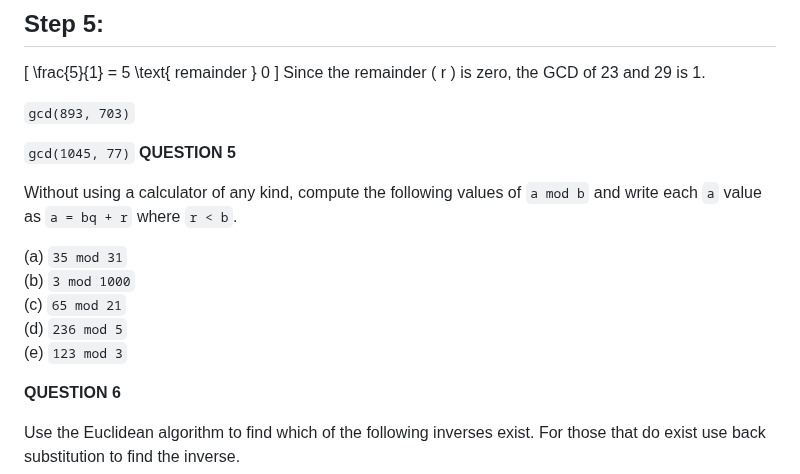
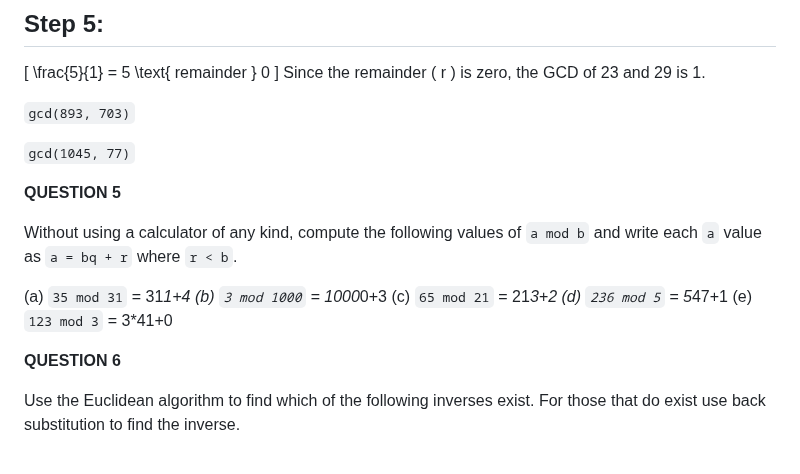
Before and after one commit to dagkand/NTNU, a Markdown page: TTM4135-KRY/1.md, the part around the change. Rendered like a GitHub page.

Commit message:
Update 1.md
add mod

```diff
--- a/TTM4135-KRY/1.md
+++ b/TTM4135-KRY/1.md
@@ -94,15 +94,17 @@ Since the remainder \( r \) is zero, the GCD of 23 and 29 is 1.
 `gcd(893, 703)`
 
 `gcd(1045, 77)`
+
+
 **QUESTION 5**
 
 Without using a calculator of any kind, compute the following values of `a mod b` and write each `a` value as `a = bq + r` where `r < b`.
 
-(a) `35 mod 31`
-(b) `3 mod 1000`
-(c) `65 mod 21`
-(d) `236 mod 5`
-(e) `123 mod 3`
+(a) `35 mod 31`  =   31*1+4
+(b) `3 mod 1000`    = 1000*0+3
+(c) `65 mod 21`     = 21*3+2
+(d) `236 mod 5`     = 5*47+1
+(e) `123 mod 3`     = 3*41+0
 
 **QUESTION 6**
 
```
